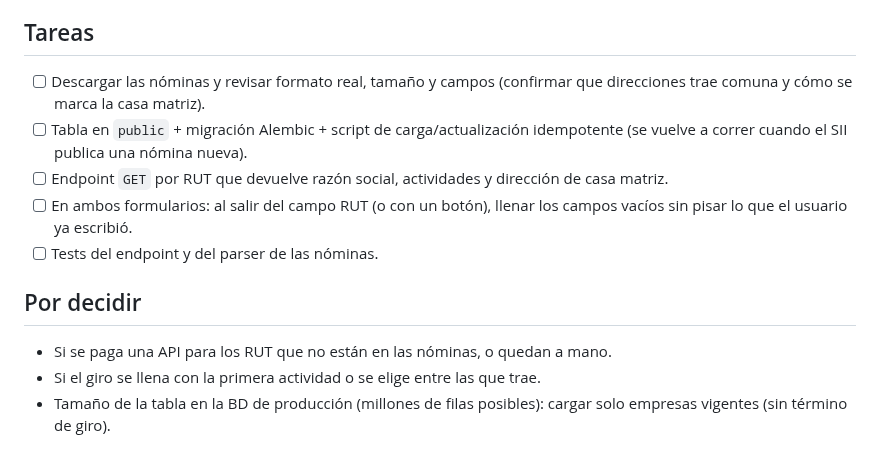
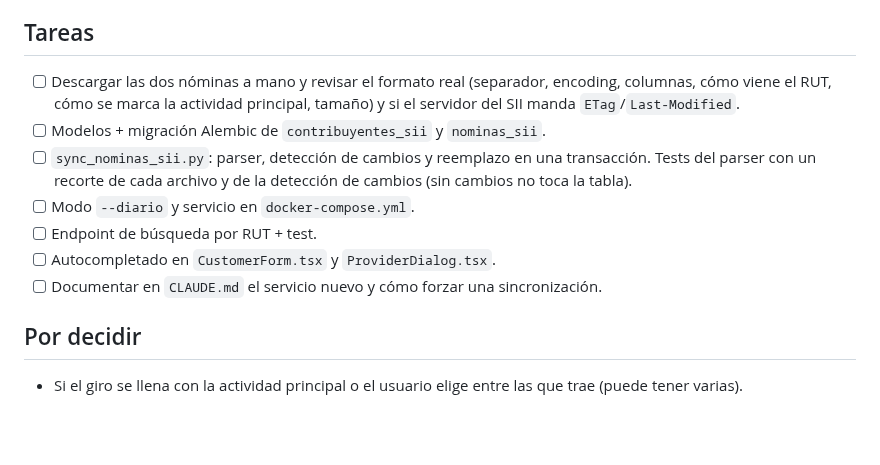
Before and after one commit to AstralMoonlight/torn, a Markdown page: tasks/autocompletar_rut_sii.md, the part around one of its changes. Rendered like a GitHub page; blank space fills up the shorter version.

```diff
--- a/tasks/autocompletar_rut_sii.md
+++ b/tasks/autocompletar_rut_sii.md
@@ -30,19 +82,19 @@ pedida: la "Consulta de situación tributaria de terceros" del SII
 
 ## Tareas
 
-- [ ] Descargar las nóminas y revisar formato real, tamaño y campos
-      (confirmar que direcciones trae comuna y cómo se marca la casa matriz).
-- [ ] Tabla en `public` + migración Alembic + script de carga/actualización
-      idempotente (se vuelve a correr cuando el SII publica una nómina nueva).
-- [ ] Endpoint `GET` por RUT que devuelve razón social, actividades y
-      dirección de casa matriz.
-- [ ] En ambos formularios: al salir del campo RUT (o con un botón), llenar
-      los campos vacíos sin pisar lo que el usuario ya escribió.
-- [ ] Tests del endpoint y del parser de las nóminas.
+- [ ] Descargar las dos nóminas a mano y revisar el formato real (separador,
+      encoding, columnas, cómo viene el RUT, cómo se marca la actividad
+      principal, tamaño) y si el servidor del SII manda `ETag`/`Last-Modified`.
+- [ ] Modelos + migración Alembic de `contribuyentes_sii` y `nominas_sii`.
+- [ ] `sync_nominas_sii.py`: parser, detección de cambios y reemplazo en una
+      transacción. Tests del parser con un recorte de cada archivo y de la
+      detección de cambios (sin cambios no toca la tabla).
+- [ ] Modo `--diario` y servicio en `docker-compose.yml`.
+- [ ] Endpoint de búsqueda por RUT + test.
+- [ ] Autocompletado en `CustomerForm.tsx` y `ProviderDialog.tsx`.
+- [ ] Documentar en `CLAUDE.md` el servicio nuevo y cómo forzar una sincronización.
 
 ## Por decidir
 
-- Si se paga una API para los RUT que no están en las nóminas, o quedan a mano.
-- Si el giro se llena con la primera actividad o se elige entre las que trae.
-- Tamaño de la tabla en la BD de producción (millones de filas posibles):
-  cargar solo empresas vigentes (sin término de giro).
+- Si el giro se llena con la actividad principal o el usuario elige entre las
+  que trae (puede tener varias).
```
Also changed, not shown: other parts of tasks/autocompletar_rut_sii.md (+73 -21 lines).
